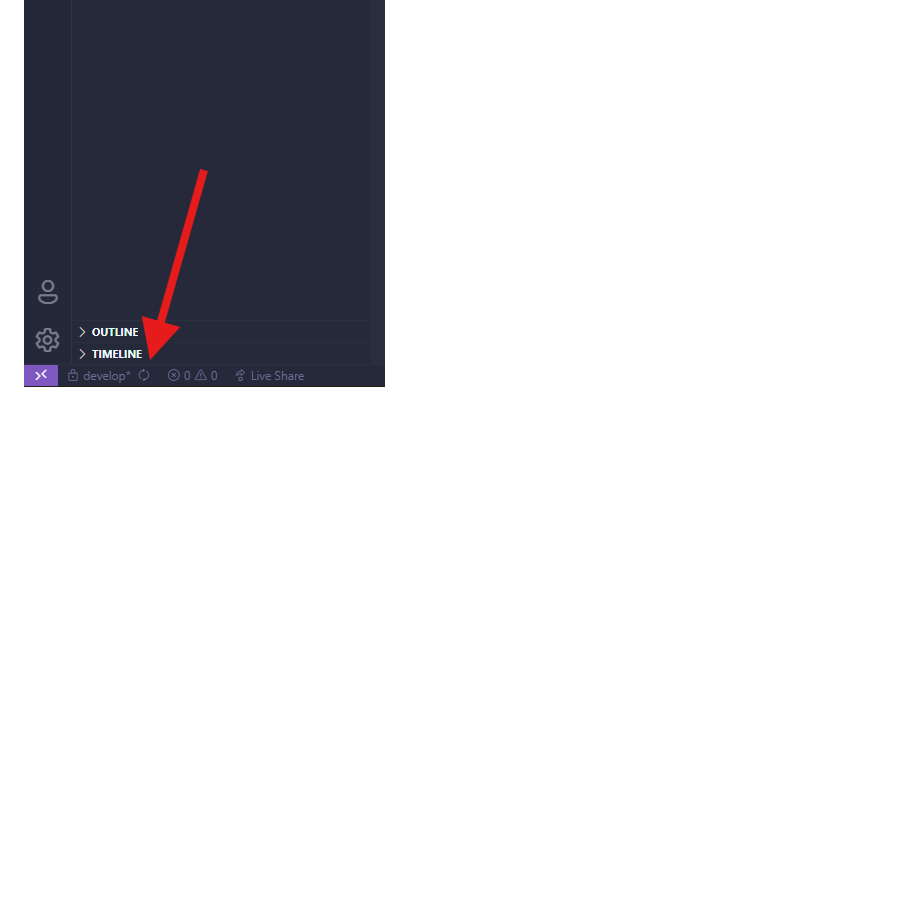
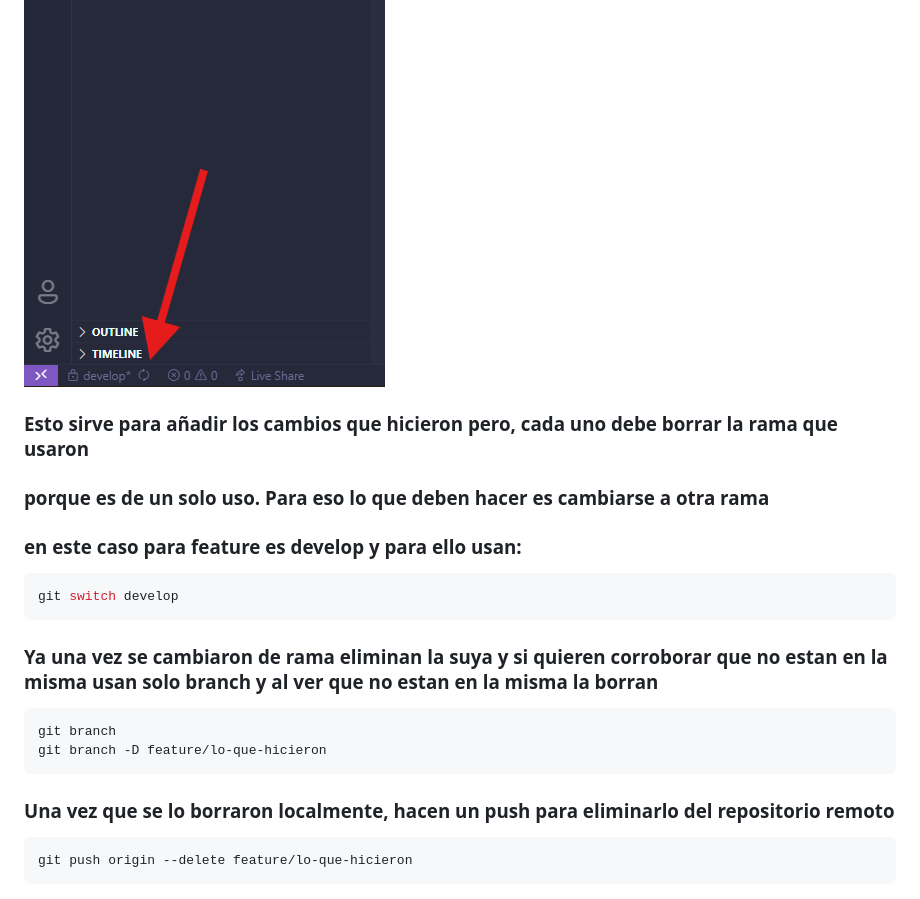
Before and after one commit to NevadoLG/CEAMA, a Markdown page: .github/Configuracion.md, the part around the change printed below. GitHub-like rendering; blank space fills up the shorter version.

````diff
--- a/.github/Configuracion.md
+++ b/.github/Configuracion.md
@@ -91,3 +82,18 @@ git pull origin develop
 ### Cuando alguien del grupo ya acepto la pull y quieren ver los cambios tienen
 ### que darle a reload, es decir, las dos flechitas al lado de develop:
 ![Pull](./images/reload.png)
+### Esto sirve para añadir los cambios que hicieron pero, cada uno debe borrar la rama que usaron
+### porque es de un solo uso. Para eso lo que deben hacer es cambiarse a otra rama
+### en este caso para feature es develop y para ello usan:
+``` bash
+git switch develop
+```
+### Ya una vez se cambiaron de rama eliminan la suya y si quieren corroborar que no estan en la misma usan **solo branch** y al ver que no estan en la misma la borran
+``` bash
+git branch
+git branch -D feature/lo-que-hicieron
+```
+### Una vez que se lo borraron localmente, hacen un push para eliminarlo del repositorio remoto
+``` bash
+git push origin --delete feature/lo-que-hicieron
+```
````
Also changed, not shown: other parts of .github/Configuracion.md (+3 -12 lines), README.md (+2 -26 lines), .github/images/create.jpeg (added), .github/images/reabse.jpeg (added), 1 other file.
